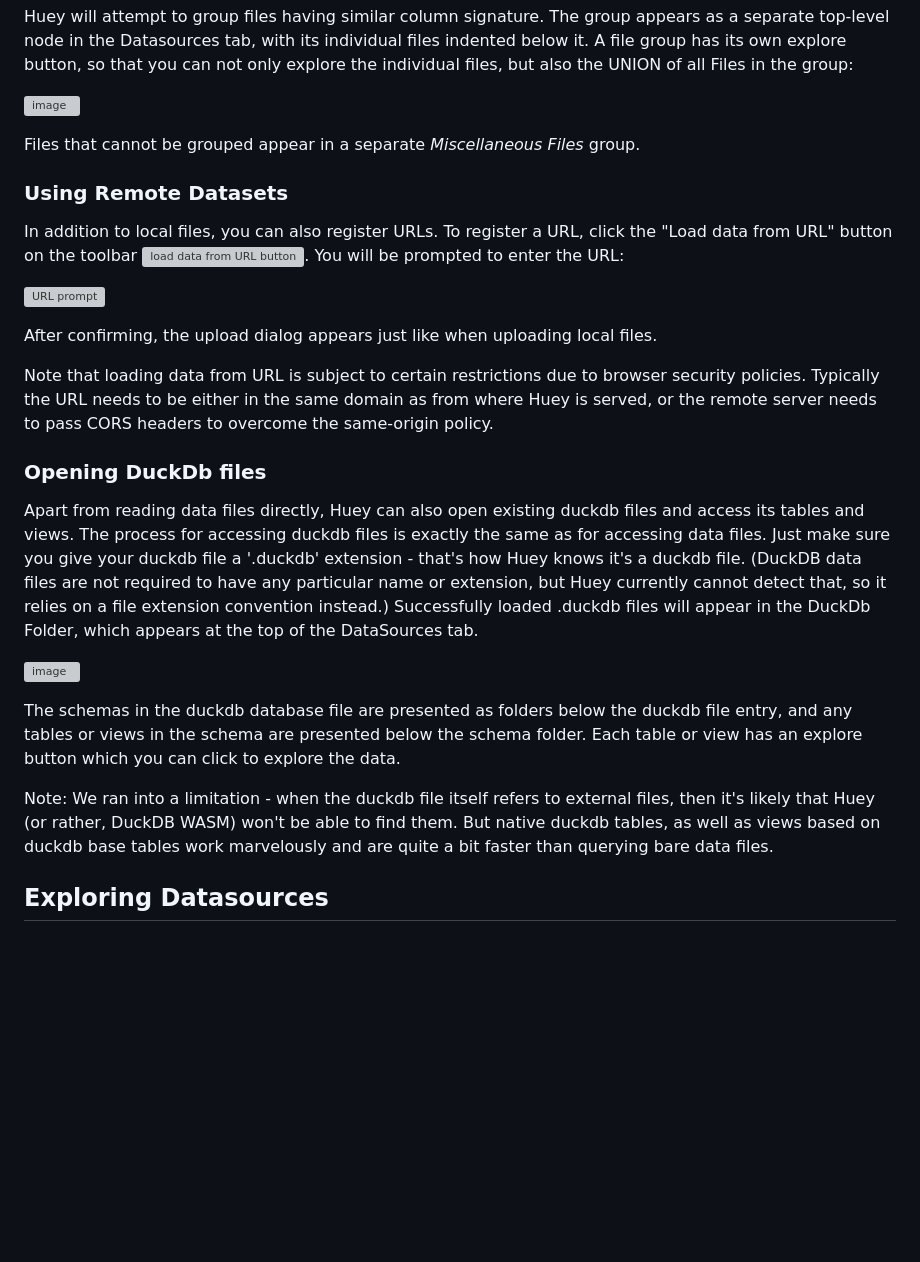
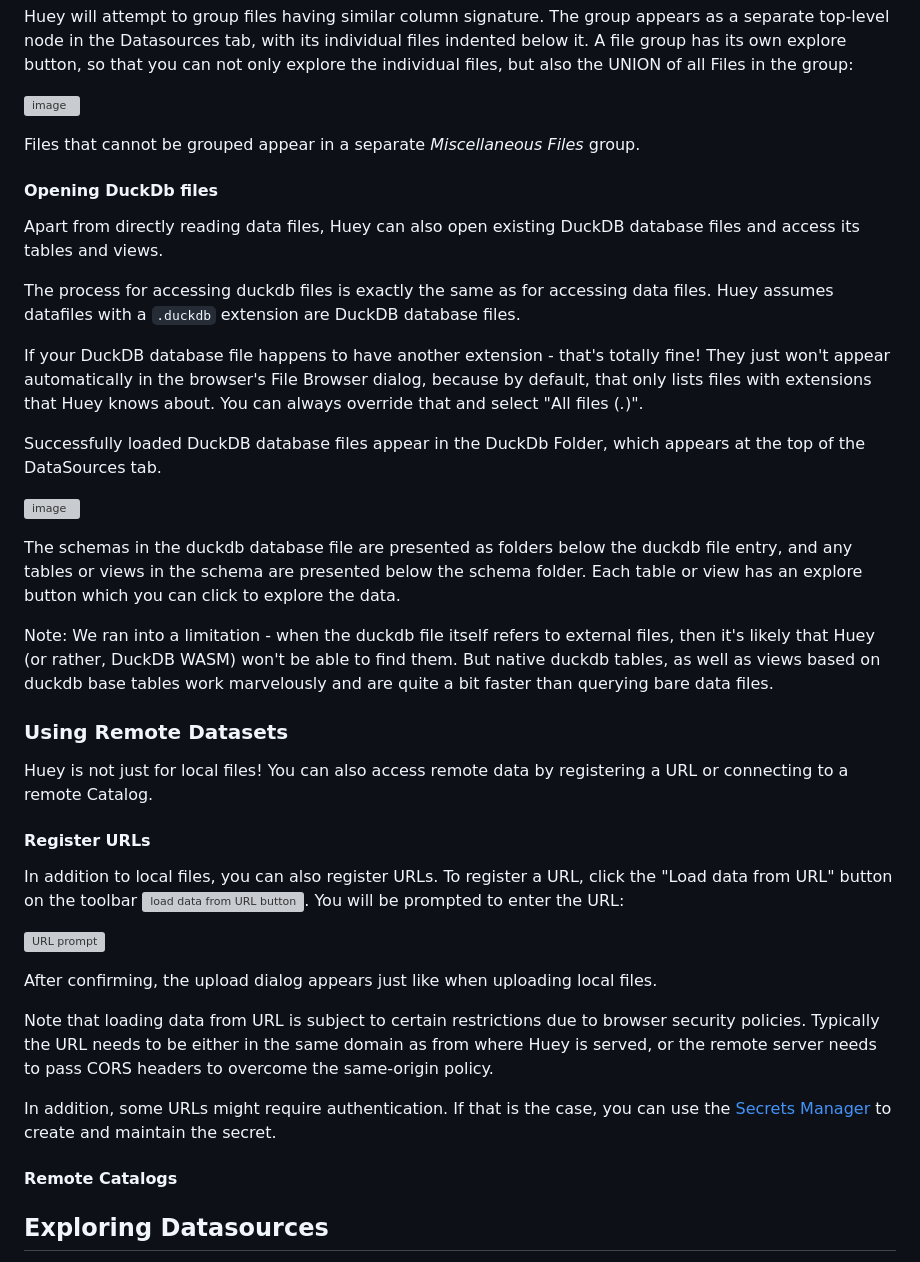
Before and after one commit to rpbouman/huey, a Markdown page: README.md, the part around one of its changes. Rendered like a GitHub page; blank space fills up the shorter version; grey boxes are pictures that could not be loaded.

Commit message:
some updats

````diff
--- a/README.md
+++ b/README.md
@@ -147,7 +150,31 @@ A file group has its own explore button, so that you can not only explore the in
 
 Files that cannot be grouped appear in a separate *Miscellaneous Files* group.
 
+#### Opening DuckDb files
+Apart from directly reading data files, Huey can also open existing DuckDB database files and access its tables and views.
+
+The process for accessing duckdb files is exactly the same as for accessing data files.
+Huey assumes datafiles with a ```.duckdb``` extension are DuckDB database files.
+
+If your DuckDB database file happens to have another extension - that's totally fine!
+They just won't appear automatically in the browser's File Browser dialog, because by default, that only lists files with extensions that Huey knows about.
+You can always override that and select "All files (*.*)".
+
+Successfully loaded DuckDB database files appear in the DuckDb Folder, which appears at the top of the DataSources tab.
+
+![image](https://github.com/rpbouman/huey/assets/647315/c7ca5ed7-7454-4783-8dbc-493244f8bb28)
+
+The schemas in the duckdb database file are presented as folders below the duckdb file entry, and any tables or views in the schema are presented below the schema folder.
+Each table or view has an explore button which you can click to explore the data.
+
+Note: We ran into a limitation - when the duckdb file itself refers to external files, then it's likely that Huey (or rather, DuckDB WASM) won't be able to find them.
+But native duckdb tables, as well as views based on duckdb base tables work marvelously and are quite a bit faster than querying bare data files.
+
 ### Using Remote Datasets
+
+Huey is not just for local files! You can also access remote data by registering a URL or connecting to a remote Catalog.
+
+#### Register URLs
 
 In addition to local files, you can also register URLs.
 To register a URL, click the "Load data from URL" button on the toolbar ![load data from URL button](https://github.com/user-attachments/assets/89cea13f-b2a8-4ce9-a5ab-a4184c9c00be).
@@ -160,16 +187,10 @@ After confirming, the upload dialog appears just like when uploading local files
 Note that loading data from URL is subject to certain restrictions due to browser security policies.
 Typically the URL needs to be either in the same domain as from where Huey is served, or the remote server needs to pass CORS headers to overcome the same-origin policy.
 
-### Opening DuckDb files
-Apart from reading data files directly, Huey can also open existing duckdb files and access its tables and views. The process for accessing duckdb files is exactly the same as for accessing data files. Just make sure you give your duckdb file a '.duckdb' extension - that's how Huey knows it's a duckdb file. (DuckDB data files are not required to have any particular name or extension, but Huey currently cannot detect that, so it relies on a file extension convention instead.) Successfully loaded .duckdb files will appear in the DuckDb Folder, which appears at the top of the DataSources tab.
+In addition, some URLs might require authentication.
+If that is the case, you can use the [Secrets Manager](#secrets-manager) to create and maintain the secret.
 
-![image](https://github.com/rpbouman/huey/assets/647315/c7ca5ed7-7454-4783-8dbc-493244f8bb28)
-
-The schemas in the duckdb database file are presented as folders below the duckdb file entry, and any tables or views in the schema are presented below the schema folder.
-Each table or view has an explore button which you can click to explore the data.
-
-Note: We ran into a limitation - when the duckdb file itself refers to external files, then it's likely that Huey (or rather, DuckDB WASM) won't be able to find them.
-But native duckdb tables, as well as views based on duckdb base tables work marvelously and are quite a bit faster than querying bare data files.
+#### Remote Catalogs
 
 ## Exploring Datasources
 The Datasources have an explore button ![explore button](https://github.com/rpbouman/huey/assets/647315/7b67ff2d-5cec-44e0-91d4-e670d38487c1).
````
Also changed, not shown: other parts of README.md (+6 -3 lines).
